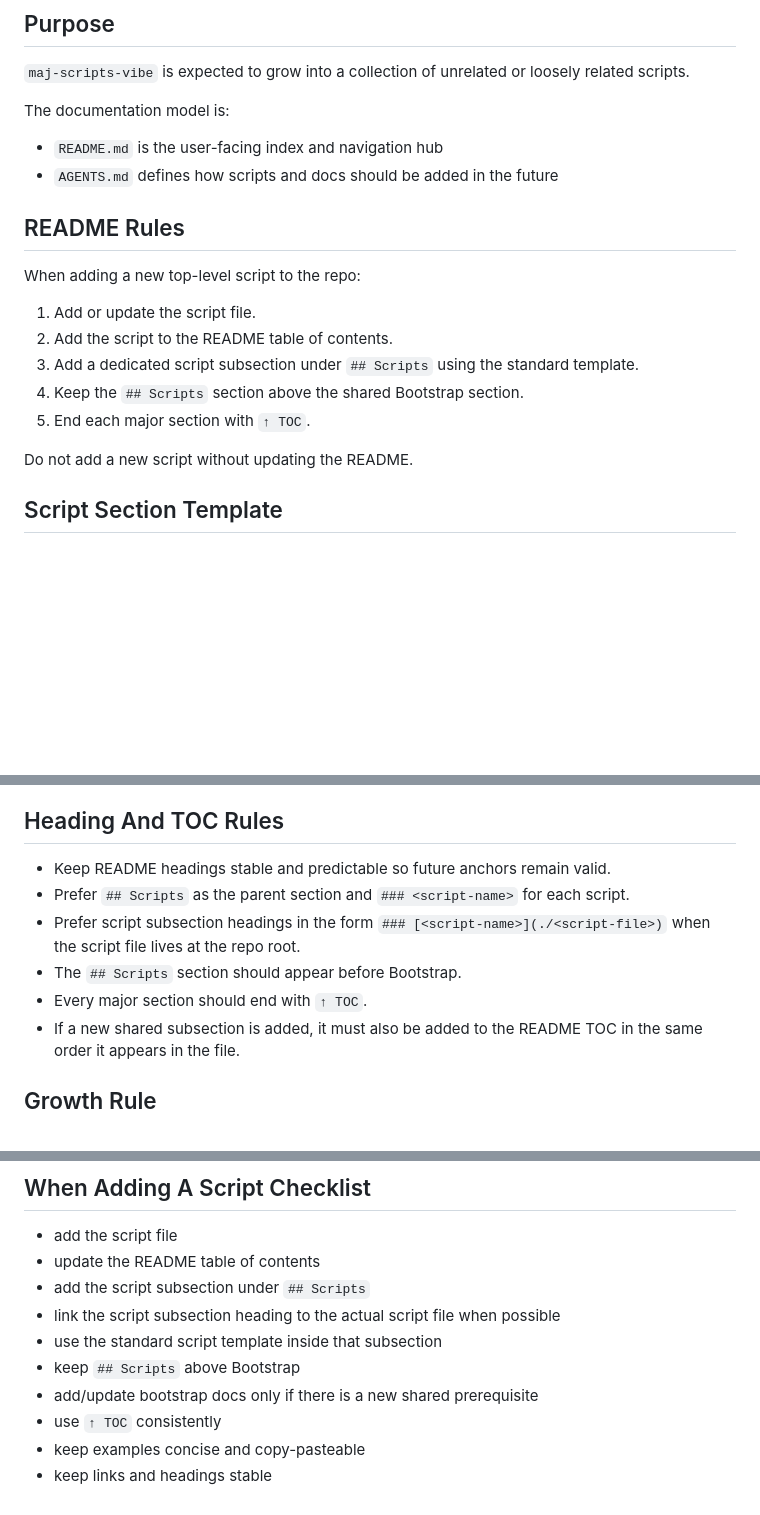
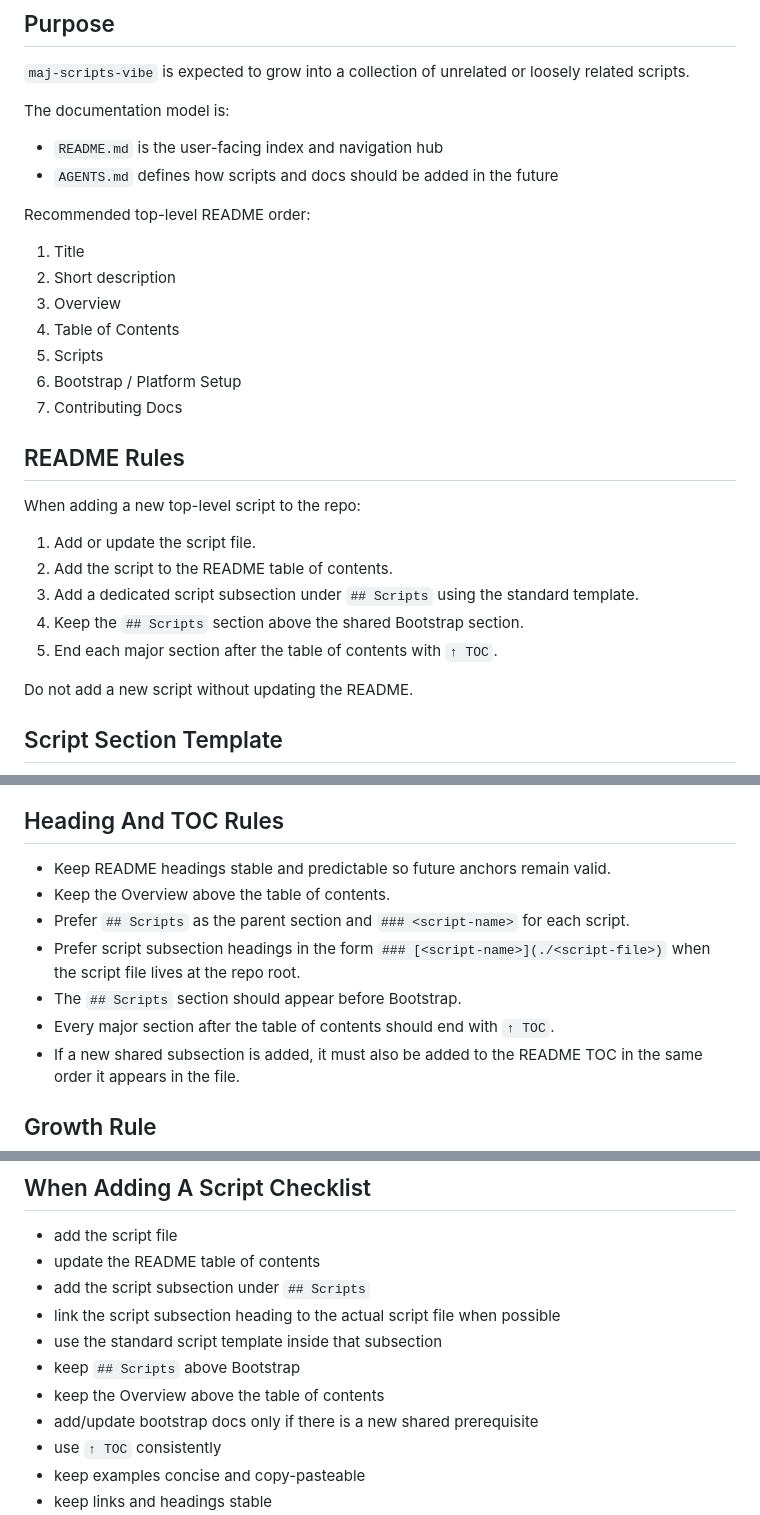
Before and after one commit to majal/maj-scripts, a Markdown page: AGENTS.md, 3 parts joined by grey strips. Rendered like a GitHub page; blank space fills up the shorter version.

```diff
--- a/AGENTS.md
+++ b/AGENTS.md
@@ -13,6 +13,16 @@ The documentation model is:
 - `README.md` is the user-facing index and navigation hub
 - `AGENTS.md` defines how scripts and docs should be added in the future
 
+Recommended top-level README order:
+
+1. Title
+2. Short description
+3. Overview
+4. Table of Contents
+5. Scripts
+6. Bootstrap / Platform Setup
+7. Contributing Docs
+
 ## README Rules
 
 When adding a new top-level script to the repo:
@@ -21,7 +31,7 @@ When adding a new top-level script to the repo:
 2. Add the script to the README table of contents.
 3. Add a dedicated script subsection under `## Scripts` using the standard template.
 4. Keep the `## Scripts` section above the shared Bootstrap section.
-5. End each major section with `↑ TOC`.
+5. End each major section after the table of contents with `↑ TOC`.
 
 Do not add a new script without updating the README.
 
@@ -75,10 +85,11 @@ Assume these are intentionally human-authored voice and branding choices. AI sho
 ## Heading And TOC Rules
 
 - Keep README headings stable and predictable so future anchors remain valid.
+- Keep the Overview above the table of contents.
 - Prefer `## Scripts` as the parent section and `### <script-name>` for each script.
 - Prefer script subsection headings in the form `### [<script-name>](./<script-file>)` when the script file lives at the repo root.
 - The `## Scripts` section should appear before Bootstrap.
-- Every major section should end with `↑ TOC`.
+- Every major section after the table of contents should end with `↑ TOC`.
 - If a new shared subsection is added, it must also be added to the README TOC in the same order it appears in the file.
 
 ## Growth Rule
@@ -99,6 +110,7 @@ If the repo grows large later:
 - link the script subsection heading to the actual script file when possible
 - use the standard script template inside that subsection
 - keep `## Scripts` above Bootstrap
+- keep the Overview above the table of contents
 - add/update bootstrap docs only if there is a new shared prerequisite
 - use `↑ TOC` consistently
 - keep examples concise and copy-pasteable
```
Also changed, not shown: README.md (+10 -12 lines).
